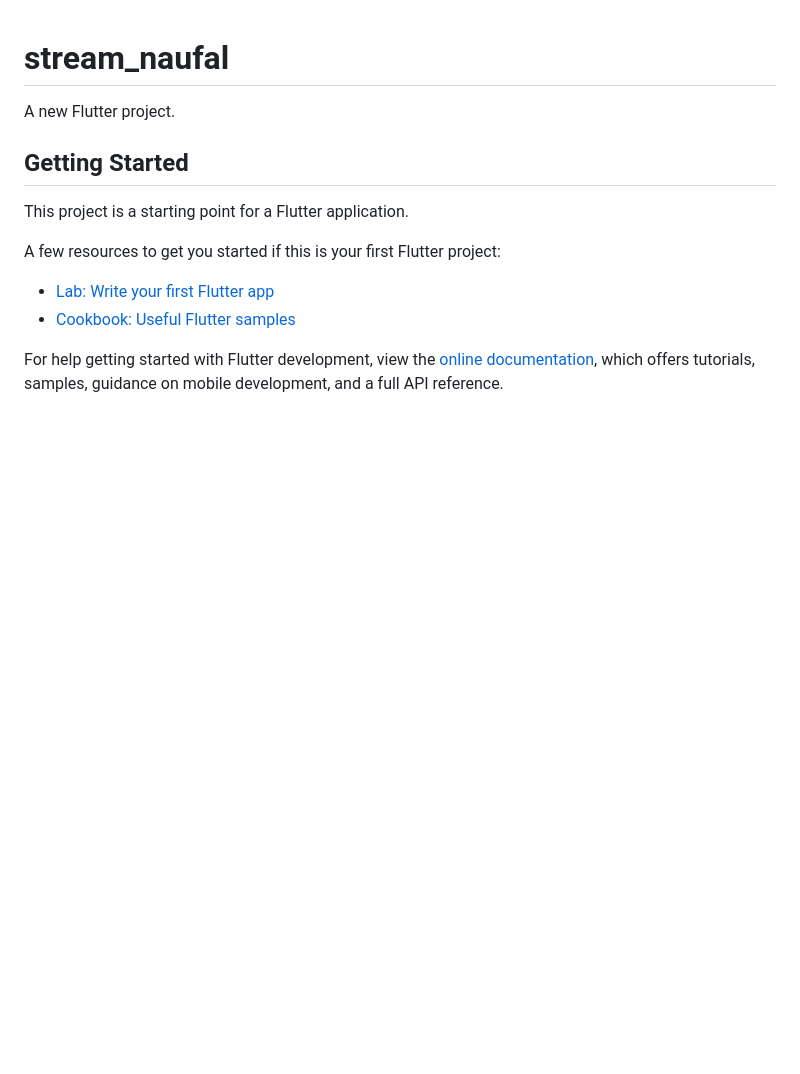
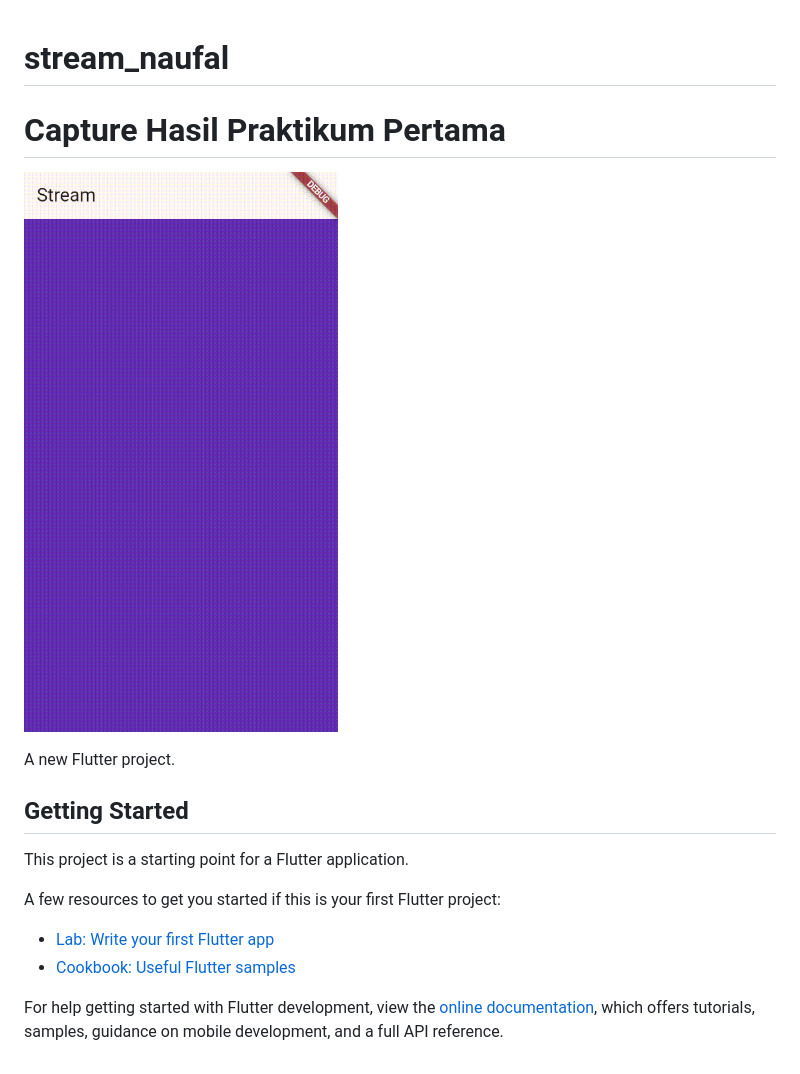
Before and after one commit to naufalpalal/Lanjutan_State_Management_week-13, a Markdown page: README.md, the part around the change. GitHub-like rendering; pictures changed too: Video-1.gif (added); blank space fills up the shorter version.

```diff
--- a/README.md
+++ b/README.md
@@ -1,4 +1,7 @@
 # stream_naufal
+
+# Capture Hasil Praktikum Pertama
+![Praktikum merubah warna bg](Video-1.gif)
 
 A new Flutter project.
 
```
Also changed, not shown: 1 other file.
